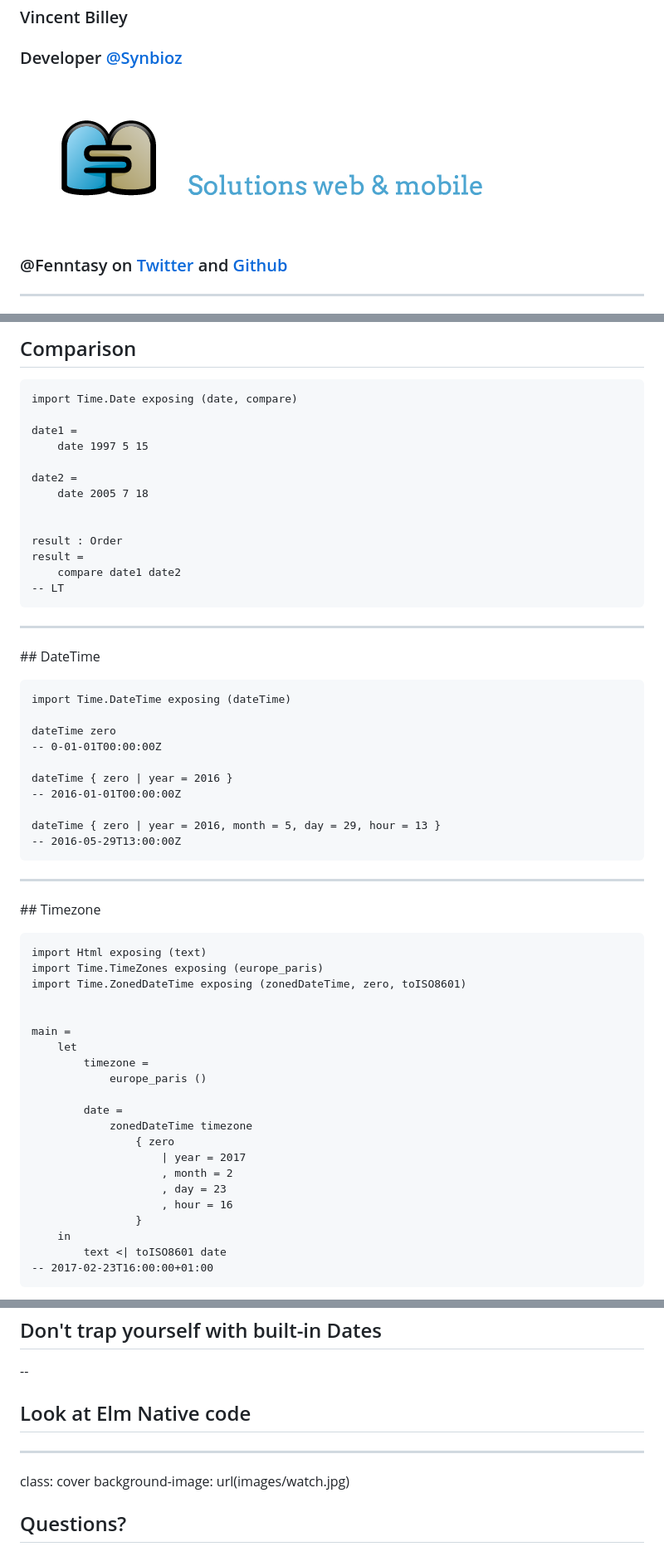
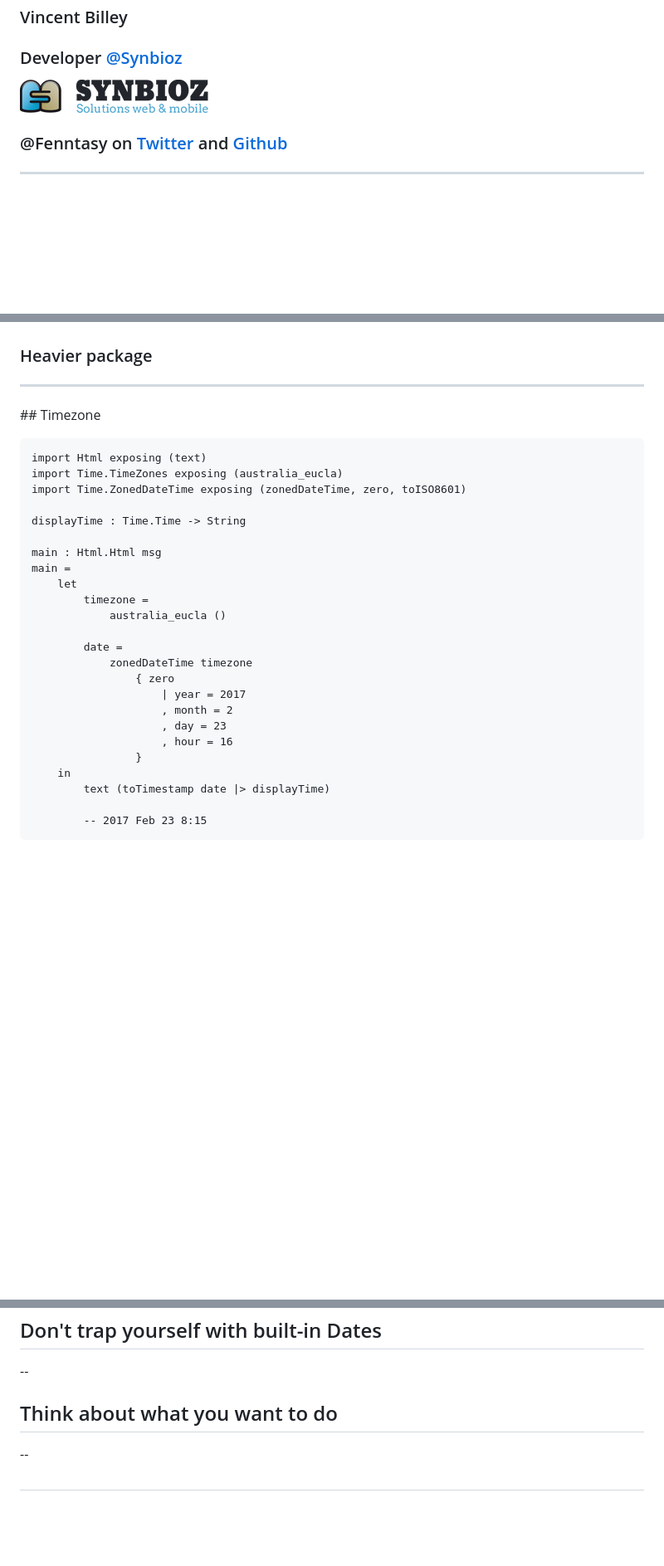
Before and after one commit to Fenntasy/talks, a Markdown page: elm-europe-manipulating-time-in-elm/slides.md, 3 parts joined by grey strips. Shown: that part at 83% size. Drawn GitHub-style; pictures changed too: elm-europe-manipulating-time-in-elm/images/Synbioz_white_nobg.png; blank space fills up the shorter version.

Commit message:
updates to slides for elm europe

```diff
--- a/elm-europe-manipulating-time-in-elm/slides.md
+++ b/elm-europe-manipulating-time-in-elm/slides.md
@@ -413,37 +214,4 @@ date =
-## Comparison
-
-~~~elm
-import Time.Date exposing (date, compare)
-
-date1 =
-    date 1997 5 15
-
-date2 =
-    date 2005 7 18
-
-
-result : Order
-result =
-    compare date1 date2
--- LT
-~~~
-
----
-
-## DateTime
-
-~~~elm
-import Time.DateTime exposing (dateTime)
-
-dateTime zero
--- 0-01-01T00:00:00Z
-
-dateTime { zero | year = 2016 }
--- 2016-01-01T00:00:00Z
-
-dateTime { zero | year = 2016, month = 5, day = 29, hour = 13 }
--- 2016-05-29T13:00:00Z
-~~~
+### Heavier package
 
 ---
 
@@ -451,14 +219,16 @@ dateTime { zero | year = 2016, month = 5, day = 29, hour = 13 }
 
 ~~~elm
 import Html exposing (text)
-import Time.TimeZones exposing (europe_paris)
+import Time.TimeZones exposing (australia_eucla)
 import Time.ZonedDateTime exposing (zonedDateTime, zero, toISO8601)
 
+displayTime : Time.Time -> String
 
+main : Html.Html msg
 main =
     let
         timezone =
-            europe_paris ()
+            australia_eucla ()
 
         date =
             zonedDateTime timezone
@@ -469,7 +239,8 @@ main =
                     , hour = 16
                 }
     in
-        text <| toISO8601 date
--- 2017-02-23T16:00:00+01:00
+        text (toTimestamp date |> displayTime)
+
+        -- 2017 Feb 23 8:15
 ~~~
 
@@ -487,10 +274,8 @@ main =
 
 --
 
-## Look at Elm Native code
+## Think about what you want to do
 
----
-class: cover
-background-image: url(images/watch.jpg)
+--
 
-## Questions?
+## []()
```
Also changed, not shown: other parts of elm-europe-manipulating-time-in-elm/slides.md (+24 -207 lines), elm-europe-manipulating-time-in-elm/images/Map_pin_icon.svg.png (added), 4 other files.
